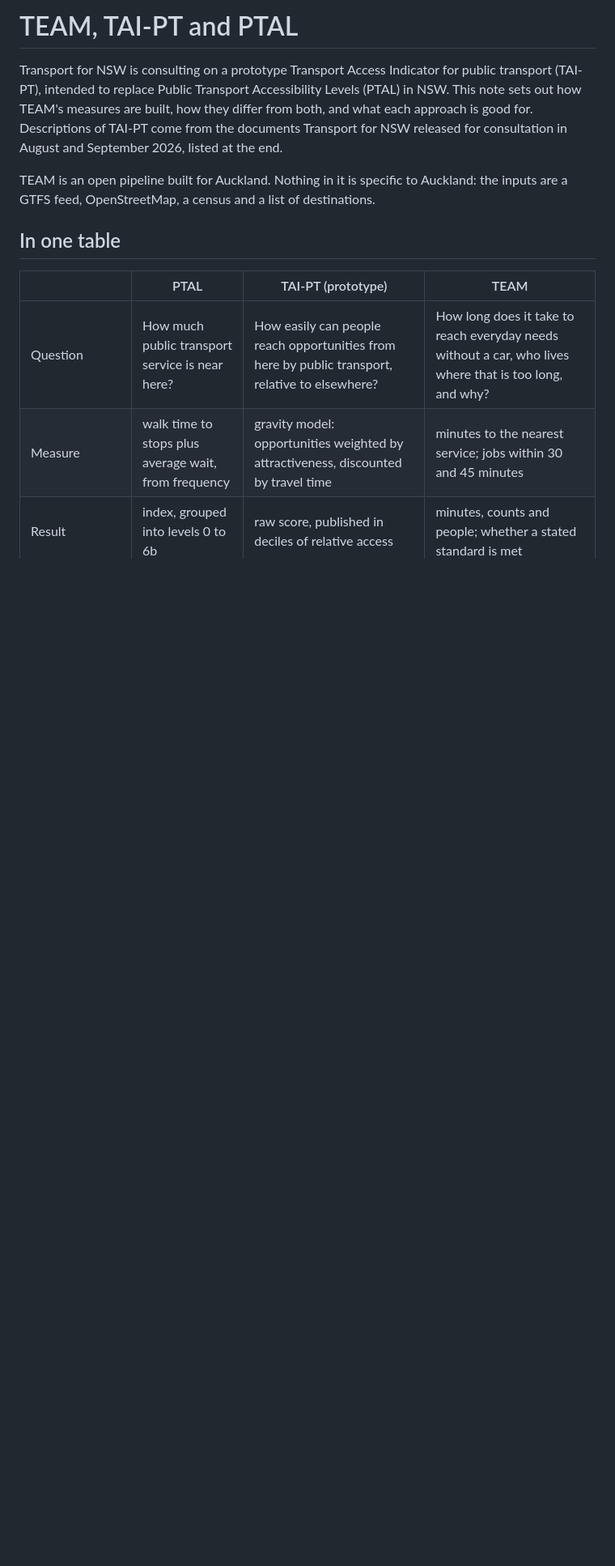
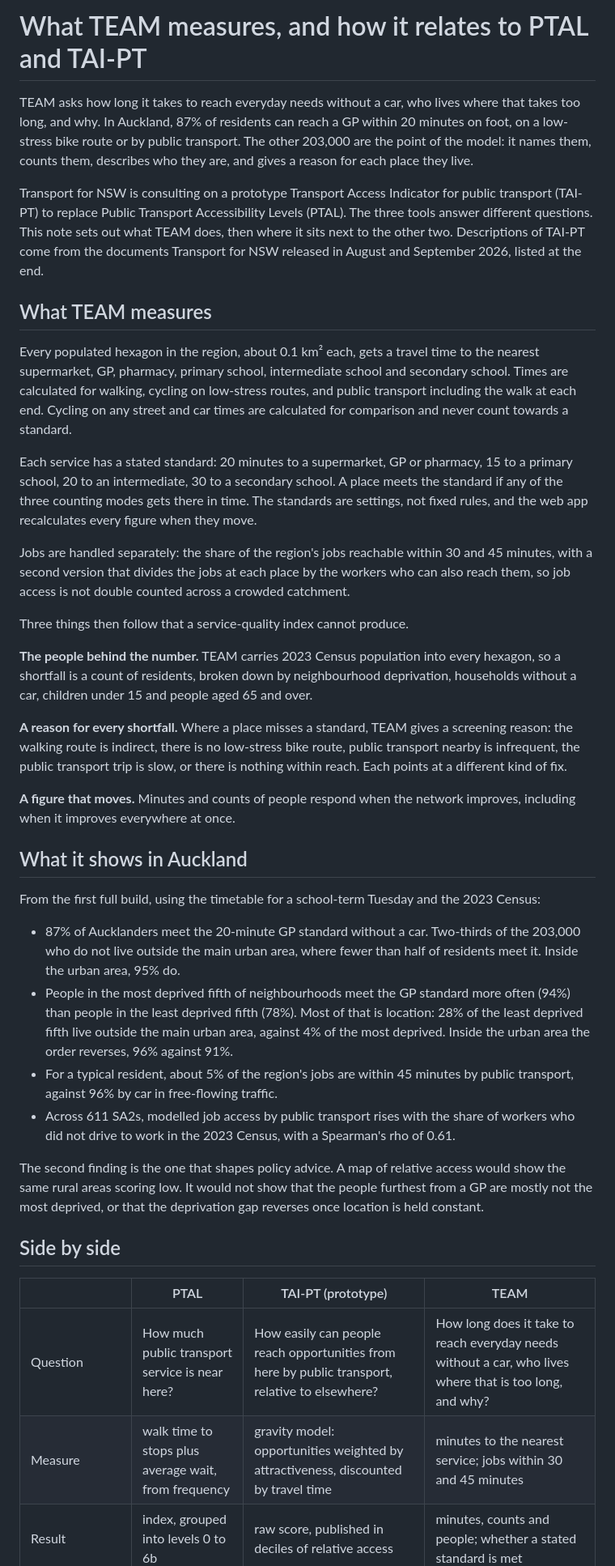
Before and after one commit to squirmen/transport-equity-access-model, a Markdown page: docs/tai-pt-comparison.md, the part around one of its changes. Shown at 81% size. Rendered like a GitHub page; blank space fills up the shorter version.

```diff
--- a/docs/tai-pt-comparison.md
+++ b/docs/tai-pt-comparison.md
@@ -1,17 +1,78 @@
-# TEAM, TAI-PT and PTAL
+# What TEAM measures, and how it relates to PTAL and TAI-PT
+
+TEAM asks how long it takes to reach everyday needs without a car, who lives
+where that takes too long, and why. In Auckland, 87% of residents can reach a GP
+within 20 minutes on foot, on a low-stress bike route or by public transport.
+The other 203,000 are the point of the model: it names them, counts them,
+describes who they are, and gives a reason for each place they live.
 
 Transport for NSW is consulting on a prototype Transport Access Indicator for
-public transport (TAI-PT), intended to replace Public Transport Accessibility
-Levels (PTAL) in NSW. This note sets out how TEAM's measures are built, how
-they differ from both, and what each approach is good for. Descriptions of
-TAI-PT come from the documents Transport for NSW released for consultation in
-August and September 2026, listed at the end.
+public transport (TAI-PT) to replace Public Transport Accessibility Levels
+(PTAL). The three tools answer different questions. This note sets out what
+TEAM does, then where it sits next to the other two. Descriptions of TAI-PT come
+from the documents Transport for NSW released in August and September 2026,
+listed at the end.
 
-TEAM is an open pipeline built for Auckland. Nothing in it is specific to
-Auckland: the inputs are a GTFS feed, OpenStreetMap, a census and a list of
-destinations.
+## What TEAM measures
 
-## In one table
+Every populated hexagon in the region, about 0.1 km² each, gets a travel time to
+the nearest supermarket, GP, pharmacy, primary school, intermediate school and
+secondary school. Times are calculated for walking, cycling on low-stress
+routes, and public transport including the walk at each end. Cycling on any
+street and car times are calculated for comparison and never count towards a
+standard.
+
+Each service has a stated standard: 20 minutes to a supermarket, GP or pharmacy,
+15 to a primary school, 20 to an intermediate, 30 to a secondary school. A place
+meets the standard if any of the three counting modes gets there in time. The
+standards are settings, not fixed rules, and the web app recalculates every
+figure when they move.
+
+Jobs are handled separately: the share of the region's jobs reachable within 30
+and 45 minutes, with a second version that divides the jobs at each place by the
+workers who can also reach them, so job access is not double counted across a
+crowded catchment.
+
+Three things then follow that a service-quality index cannot produce.
+
+**The people behind the number.** TEAM carries 2023 Census population into every
+hexagon, so a shortfall is a count of residents, broken down by neighbourhood
+deprivation, households without a car, children under 15 and people aged 65 and
+over.
+
+**A reason for every shortfall.** Where a place misses a standard, TEAM gives a
+screening reason: the walking route is indirect, there is no low-stress bike
+route, public transport nearby is infrequent, the public transport trip is slow,
+or there is nothing within reach. Each points at a different kind of fix.
+
+**A figure that moves.** Minutes and counts of people respond when the network
+improves, including when it improves everywhere at once.
+
+## What it shows in Auckland
+
+From the first full build, using the timetable for a school-term Tuesday and the
+2023 Census:
+
+- 87% of Aucklanders meet the 20-minute GP standard without a car. Two-thirds of
+  the 203,000 who do not live outside the main urban area, where fewer than half
+  of residents meet it. Inside the urban area, 95% do.
+- People in the most deprived fifth of neighbourhoods meet the GP standard more
+  often (94%) than people in the least deprived fifth (78%). Most of that is
+  location: 28% of the least deprived fifth live outside the main urban area,
+  against 4% of the most deprived. Inside the urban area the order reverses,
+  96% against 91%.
+- For a typical resident, about 5% of the region's jobs are within 45 minutes by
+  public transport, against 96% by car in free-flowing traffic.
+- Across 611 SA2s, modelled job access by public transport rises with the share
+  of workers who did not drive to work in the 2023 Census, with a Spearman's rho
+  of 0.61.
+
+The second finding is the one that shapes policy advice. A map of relative
+access would show the same rural areas scoring low. It would not show that the
+people furthest from a GP are mostly not the most deprived, or that the
+deprivation gap reverses once location is held constant.
+
+## Side by side
 
 | | PTAL | TAI-PT (prototype) | TEAM |
 | --- | --- | --- | --- |
```
Also changed, not shown: other parts of docs/tai-pt-comparison.md (+39 -117 lines).
